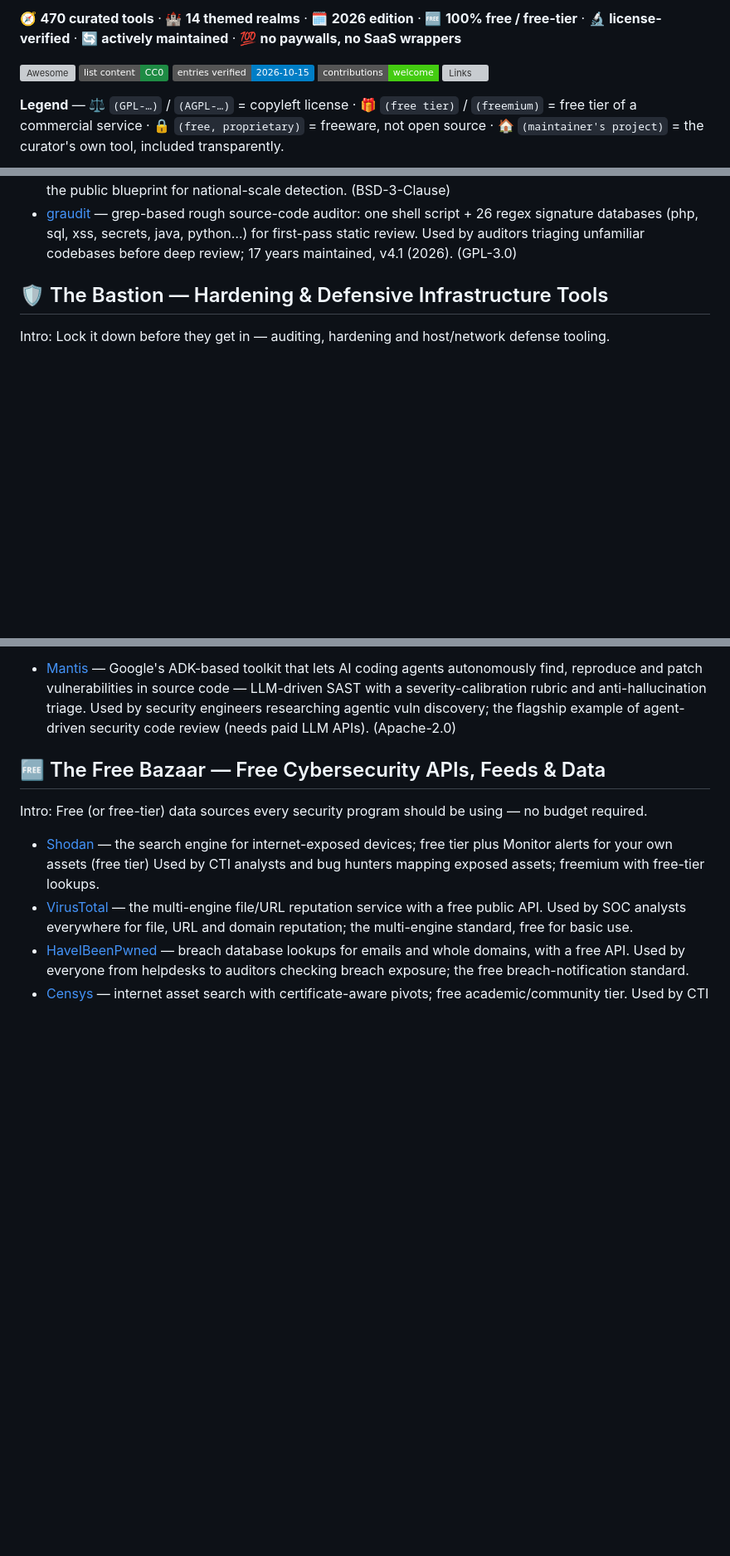
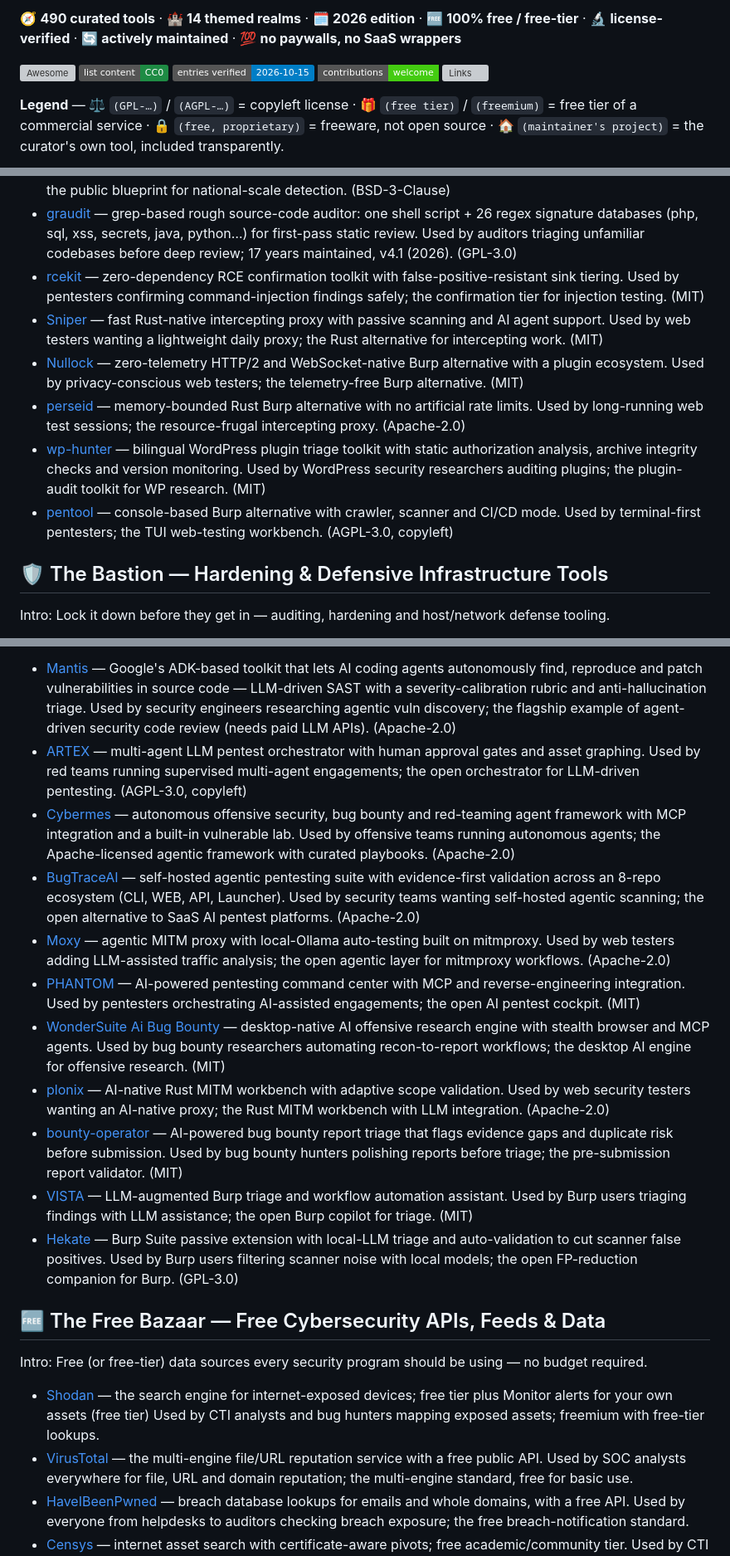
Before and after one commit to RanaKhan77/awesome-cyber-security-heaven, a Markdown page: README.md, 3 parts joined by grey strips. Shown at 83% size. Drawn GitHub-style; badges without logos; blank space fills up the shorter version; grey boxes are pictures that could not be loaded.

Commit message:
add 20 research-vetted tools (S31+S32 repo research); 470->490 tools
S31 21-repo R&D adds (17): ARTEX + BugTraceAI + Moxy + PHANTOM + WonderSuite +
VISTA + plonix + Hekate (AI Forge), rcekit + Sniper + Nullock + perseid +
pentool (Armory), unmask (Bastion), CrawlerScope (Watchtower),
command-center (Foundry), logarc (Sentinel Ops).

S32 7-repo R&D adds (3): Cybermes + bounty-operator (AI Forge), wp-hunter (Armory).

All 20 repos LICENSE-GATED via GitHub API today (AGPL-3.0/GPL-3.0 tagged
copyleft inline; CrawlerScope CC0 dataset). gulpsuite BLOCKED (no license
file). Stars/activity re-verified 2026-10-21. Research basis:
- /opt/2mny/research/2026-10-21-s31-repo-rnd/ (21 repos, FINAL-GAP-ANALYSIS.md section 7)
- /opt/2mny/research/2026-10-21-s32-repo-rnd/ (7 repos, GAP-ROADMAP-S32.md section 3)

```diff
--- a/README.md
+++ b/README.md
@@ -11,5 +11,5 @@
 
-🧭 **470 curated tools** · 🏰 **14 themed realms** · 🗓️ **2026 edition** · 🆓 **100% free / free-tier** · 🔬 **license-verified** · 🔄 **actively maintained** · 💯 **no paywalls, no SaaS wrappers**
+🧭 **490 curated tools** · 🏰 **14 themed realms** · 🗓️ **2026 edition** · 🆓 **100% free / free-tier** · 🔬 **license-verified** · 🔄 **actively maintained** · 💯 **no paywalls, no SaaS wrappers**
 
 
 [![Awesome](https://awesome.re/badge.svg)](https://awesome.re)
@@ -142,6 +142,12 @@ Intro: The professional offensive toolkit for authorized engagements, red-team e
 - [OXO](https://github.com/Ostorlab/oxo) — pip-installable security-scanning orchestrator that composes Docker-image agents (nmap, nuclei, ZAP, subfinder…) into typed asset scan graphs with a CLI + GraphQL API. Used by security engineers chaining multi-tool pipelines without glue code; scans IPs, domains, links, files and mobile apps. (Apache-2.0)
 - [Artemis](https://github.com/CERT-Polska/Artemis) — modular web-vulnerability scanning platform that powers CERT Poland's nation-scale scanning (50.6k domains since 2023) and auto-generates human-readable, FP-filtered advisory reports per organization. Used by CSIRTs running continuous constituency scanning with e-mailable advisories; the public blueprint for national-scale detection. (BSD-3-Clause)
 - [graudit](https://github.com/wireghoul/graudit) — grep-based rough source-code auditor: one shell script + 26 regex signature databases (php, sql, xss, secrets, java, python…) for first-pass static review. Used by auditors triaging unfamiliar codebases before deep review; 17 years maintained, v4.1 (2026). (GPL-3.0)
+- [rcekit](https://github.com/kabiri-labs/rcekit) — zero-dependency RCE confirmation toolkit with false-positive-resistant sink tiering. Used by pentesters confirming command-injection findings safely; the confirmation tier for injection testing. (MIT)
+- [Sniper](https://github.com/sm1ee/Sniper) — fast Rust-native intercepting proxy with passive scanning and AI agent support. Used by web testers wanting a lightweight daily proxy; the Rust alternative for intercepting work. (MIT)
+- [Nullock](https://github.com/Bikebrainz/Nullock) — zero-telemetry HTTP/2 and WebSocket-native Burp alternative with a plugin ecosystem. Used by privacy-conscious web testers; the telemetry-free Burp alternative. (MIT)
+- [perseid](https://github.com/andyintheshell/perseid) — memory-bounded Rust Burp alternative with no artificial rate limits. Used by long-running web test sessions; the resource-frugal intercepting proxy. (Apache-2.0)
+- [wp-hunter](https://github.com/Aryoksss/wp-hunter) — bilingual WordPress plugin triage toolkit with static authorization analysis, archive integrity checks and version monitoring. Used by WordPress security researchers auditing plugins; the plugin-audit toolkit for WP research. (MIT)
+- [pentool](https://github.com/DrXOps/pentool) — console-based Burp alternative with crawler, scanner and CI/CD mode. Used by terminal-first pentesters; the TUI web-testing workbench. (AGPL-3.0, copyleft)
 
 ## 🛡️ The Bastion — Hardening & Defensive Infrastructure Tools
 Intro: Lock it down before they get in — auditing, hardening and host/network defense tooling.
@@ -537,6 +547,16 @@ generators. Every entry needs an LLM API key (yours or the target's); none are S
 > Run it yourself with one Docker command, or try it free online at **[2mny.com](https://2mny.com)**.
 
 - [Mantis](https://github.com/google/mantis) — Google's ADK-based toolkit that lets AI coding agents autonomously find, reproduce and patch vulnerabilities in source code — LLM-driven SAST with a severity-calibration rubric and anti-hallucination triage. Used by security engineers researching agentic vuln discovery; the flagship example of agent-driven security code review (needs paid LLM APIs). (Apache-2.0)
+- [ARTEX](https://github.com/trhhubsd/ARTEX) — multi-agent LLM pentest orchestrator with human approval gates and asset graphing. Used by red teams running supervised multi-agent engagements; the open orchestrator for LLM-driven pentesting. (AGPL-3.0, copyleft)
+- [Cybermes](https://github.com/Zyrexnn/Cybermes) — autonomous offensive security, bug bounty and red-teaming agent framework with MCP integration and a built-in vulnerable lab. Used by offensive teams running autonomous agents; the Apache-licensed agentic framework with curated playbooks. (Apache-2.0)
+- [BugTraceAI](https://github.com/BugTraceAI/BugTraceAI) — self-hosted agentic pentesting suite with evidence-first validation across an 8-repo ecosystem (CLI, WEB, API, Launcher). Used by security teams wanting self-hosted agentic scanning; the open alternative to SaaS AI pentest platforms. (Apache-2.0)
+- [Moxy](https://github.com/matank001/Moxy) — agentic MITM proxy with local-Ollama auto-testing built on mitmproxy. Used by web testers adding LLM-assisted traffic analysis; the open agentic layer for mitmproxy workflows. (Apache-2.0)
+- [PHANTOM](https://github.com/OmYarewar110/PHANTOM) — AI-powered pentesting command center with MCP and reverse-engineering integration. Used by pentesters orchestrating AI-assisted engagements; the open AI pentest cockpit. (MIT)
+- [WonderSuite Ai Bug Bounty](https://github.com/sfr-development/WonderSuite-Ai-Bug-Bounty) — desktop-native AI offensive research engine with stealth browser and MCP agents. Used by bug bounty researchers automating recon-to-report workflows; the desktop AI engine for offensive research. (MIT)
+- [plonix](https://github.com/SergeyMalych/plonix) — AI-native Rust MITM workbench with adaptive scope validation. Used by web security testers wanting an AI-native proxy; the Rust MITM workbench with LLM integration. (Apache-2.0)
+- [bounty-operator](https://github.com/bountyoperator/bounty-operator) — AI-powered bug bounty report triage that flags evidence gaps and duplicate risk before submission. Used by bug bounty hunters polishing reports before triage; the pre-submission report validator. (MIT)
+- [VISTA](https://github.com/Adw0rm-sec/VISTA) — LLM-augmented Burp triage and workflow automation assistant. Used by Burp users triaging findings with LLM assistance; the open Burp copilot for triage. (MIT)
+- [Hekate](https://github.com/PhaelAwesome/Hekate) — Burp Suite passive extension with local-LLM triage and auto-validation to cut scanner false positives. Used by Burp users filtering scanner noise with local models; the open FP-reduction companion for Burp. (GPL-3.0)
 
 ## 🆓 The Free Bazaar — Free Cybersecurity APIs, Feeds & Data
 Intro: Free (or free-tier) data sources every security program should be using — no budget required.
```
Also changed, not shown: other parts of README.md (+5 -1 lines).
